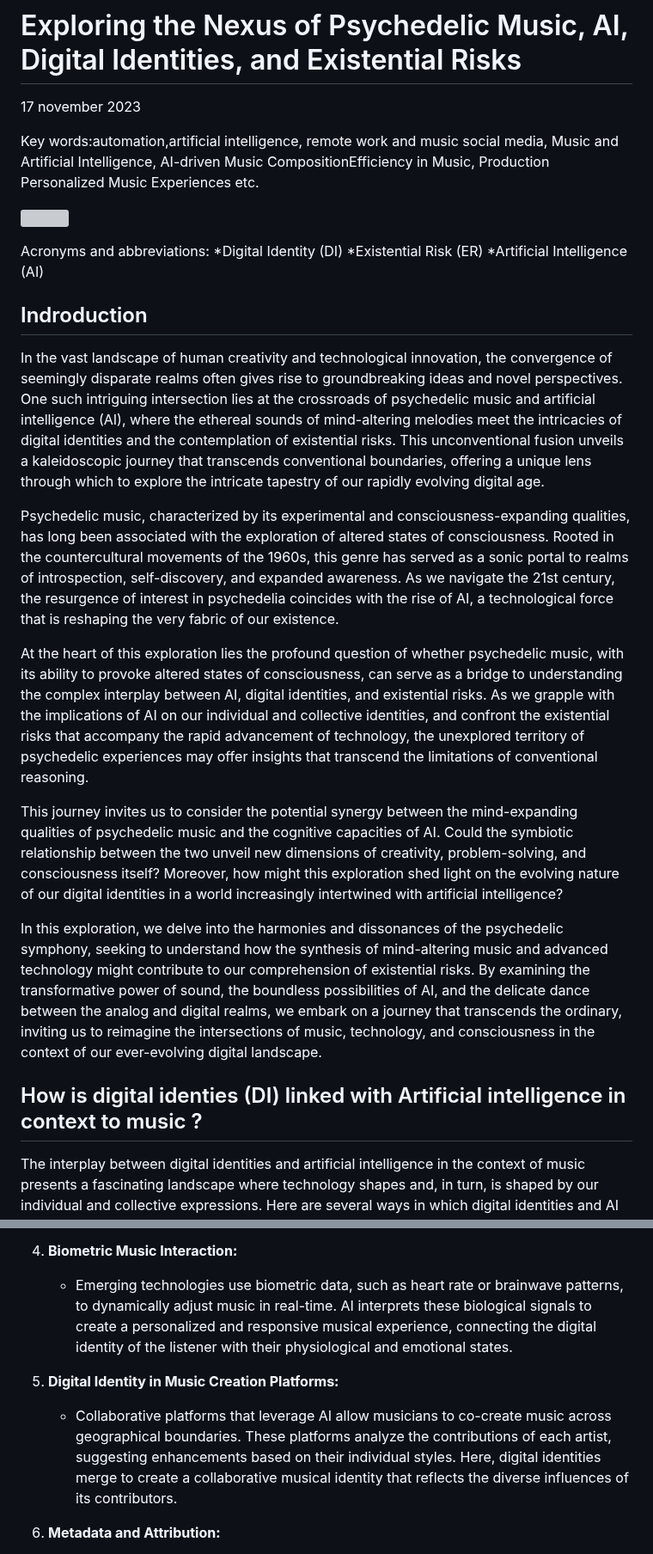
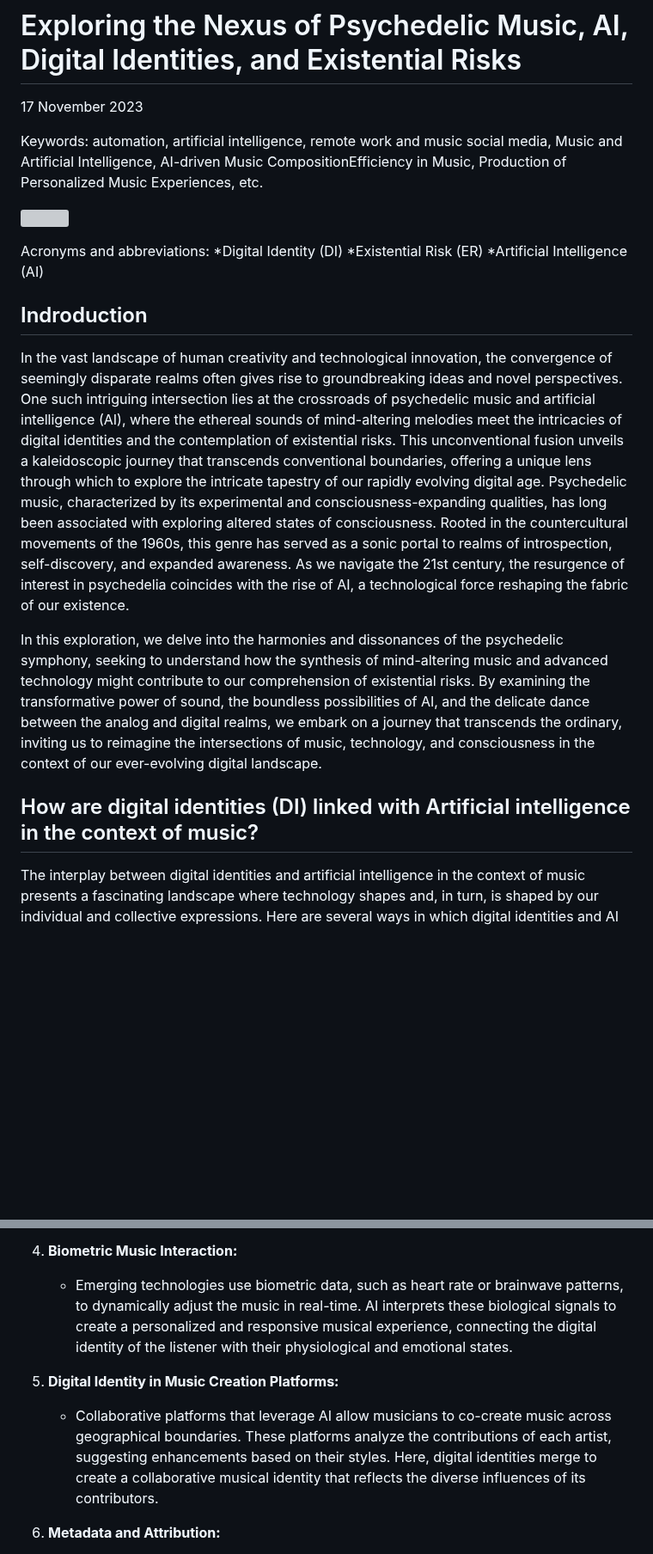
Before and after one commit to khofstadter/CS220AU-DP, a Markdown page: index.md, 2 parts joined by grey strips. Shown at 86% size. Rendered like a GitHub page; blank space fills up the shorter version; grey boxes are pictures that could not be loaded.

```diff
--- a/index.md
+++ b/index.md
@@ -1,7 +1,7 @@
 # Exploring the Nexus of Psychedelic Music, AI, Digital Identities, and Existential Risks
-17 november 2023
+17 November 2023
 
-Key words:automation,artificial intelligence, remote work and music social media, Music and Artificial Intelligence, AI-driven Music CompositionEfficiency in Music, Production Personalized Music Experiences etc.
+Keywords: automation, artificial intelligence, remote work and music social media, Music and Artificial Intelligence, AI-driven Music CompositionEfficiency in Music, Production of Personalized Music Experiences, etc.
 
 ![](https://github.com/2314307/CS220AU-DP/blob/main/assets/img/645aadd22ed680cf8352ebdb_the-ai-driven-future-of-music-production-embracing-new-possibilities.jpg)
 
@@ -12,17 +12,11 @@ Acronyms and abbreviations:
 
 ## Indroduction
 
-In the vast landscape of human creativity and technological innovation, the convergence of seemingly disparate realms often gives rise to groundbreaking ideas and novel perspectives. One such intriguing intersection lies at the crossroads of psychedelic music and artificial intelligence (AI), where the ethereal sounds of mind-altering melodies meet the intricacies of digital identities and the contemplation of existential risks. This unconventional fusion unveils a kaleidoscopic journey that transcends conventional boundaries, offering a unique lens through which to explore the intricate tapestry of our rapidly evolving digital age.
-
-Psychedelic music, characterized by its experimental and consciousness-expanding qualities, has long been associated with the exploration of altered states of consciousness. Rooted in the countercultural movements of the 1960s, this genre has served as a sonic portal to realms of introspection, self-discovery, and expanded awareness. As we navigate the 21st century, the resurgence of interest in psychedelia coincides with the rise of AI, a technological force that is reshaping the very fabric of our existence.
-
-At the heart of this exploration lies the profound question of whether psychedelic music, with its ability to provoke altered states of consciousness, can serve as a bridge to understanding the complex interplay between AI, digital identities, and existential risks. As we grapple with the implications of AI on our individual and collective identities, and confront the existential risks that accompany the rapid advancement of technology, the unexplored territory of psychedelic experiences may offer insights that transcend the limitations of conventional reasoning.
-
-This journey invites us to consider the potential synergy between the mind-expanding qualities of psychedelic music and the cognitive capacities of AI. Could the symbiotic relationship between the two unveil new dimensions of creativity, problem-solving, and consciousness itself? Moreover, how might this exploration shed light on the evolving nature of our digital identities in a world increasingly intertwined with artificial intelligence?
+In the vast landscape of human creativity and technological innovation, the convergence of seemingly disparate realms often gives rise to groundbreaking ideas and novel perspectives. One such intriguing intersection lies at the crossroads of psychedelic music and artificial intelligence (AI), where the ethereal sounds of mind-altering melodies meet the intricacies of digital identities and the contemplation of existential risks. This unconventional fusion unveils a kaleidoscopic journey that transcends conventional boundaries, offering a unique lens through which to explore the intricate tapestry of our rapidly evolving digital age. Psychedelic music, characterized by its experimental and consciousness-expanding qualities, has long been associated with exploring altered states of consciousness. Rooted in the countercultural movements of the 1960s, this genre has served as a sonic portal to realms of introspection, self-discovery, and expanded awareness. As we navigate the 21st century, the resurgence of interest in psychedelia coincides with the rise of AI, a technological force reshaping the fabric of our existence.
 
 In this exploration, we delve into the harmonies and dissonances of the psychedelic symphony, seeking to understand how the synthesis of mind-altering music and advanced technology might contribute to our comprehension of existential risks. By examining the transformative power of sound, the boundless possibilities of AI, and the delicate dance between the analog and digital realms, we embark on a journey that transcends the ordinary, inviting us to reimagine the intersections of music, technology, and consciousness in the context of our ever-evolving digital landscape.
 
-## How is digital identies (DI) linked with Artificial intelligence in context to music ?
+## How are digital identities (DI) linked with Artificial intelligence in the context of music?
 The interplay between digital identities and artificial intelligence in the context of music presents a fascinating landscape where technology shapes and, in turn, is shaped by our individual and collective expressions. Here are several ways in which digital identities and AI intersect within the realm of music:
 
 The interplay between digital identities and artificial intelligence in the context of music presents a fascinating landscape where technology shapes and, in turn, is shaped by our individual and collective expressions. Here are several ways in which digital identities and AI intersect within the realm of music:
@@ -37,10 +31,10 @@ The interplay between digital identities and artificial intelligence in the cont
    - The act of curating playlists has become a form of digital self-expression. AI tools assist in playlist creation by analyzing user behavior, suggesting tracks, and even predicting emotional states. In this way, the music associated with one's digital identity becomes a mirror of personal tastes, emotions, and experiences.
 
 4. **Biometric Music Interaction:**
-   - Emerging technologies use biometric data, such as heart rate or brainwave patterns, to dynamically adjust music in real-time. AI interprets these biological signals to create a personalized and responsive musical experience, connecting the digital identity of the listener with their physiological and emotional states.
+   - Emerging technologies use biometric data, such as heart rate or brainwave patterns, to dynamically adjust the music in real-time. AI interprets these biological signals to create a personalized and responsive musical experience, connecting the digital identity of the listener with their physiological and emotional states.
 
 5. **Digital Identity in Music Creation Platforms:**
-   - Collaborative platforms that leverage AI allow musicians to co-create music across geographical boundaries. These platforms analyze the contributions of each artist, suggesting enhancements based on their individual styles. Here, digital identities merge to create a collaborative musical identity that reflects the diverse influences of its contributors.
+   - Collaborative platforms that leverage AI allow musicians to co-create music across geographical boundaries. These platforms analyze the contributions of each artist, suggesting enhancements based on their styles. Here, digital identities merge to create a collaborative musical identity that reflects the diverse influences of its contributors.
 
 6. **Metadata and Attribution:**
    - AI aids in the organization of vast music libraries by analyzing metadata. It assists in tagging, categorizing, and attributing music to specific artists, genres, or moods. In this way, the digital identity of a musical piece is curated and maintained through accurate metadata, contributing to the overall organization of the digital music landscape.
```
Also changed, not shown: other parts of index.md (+8 -25 lines).
